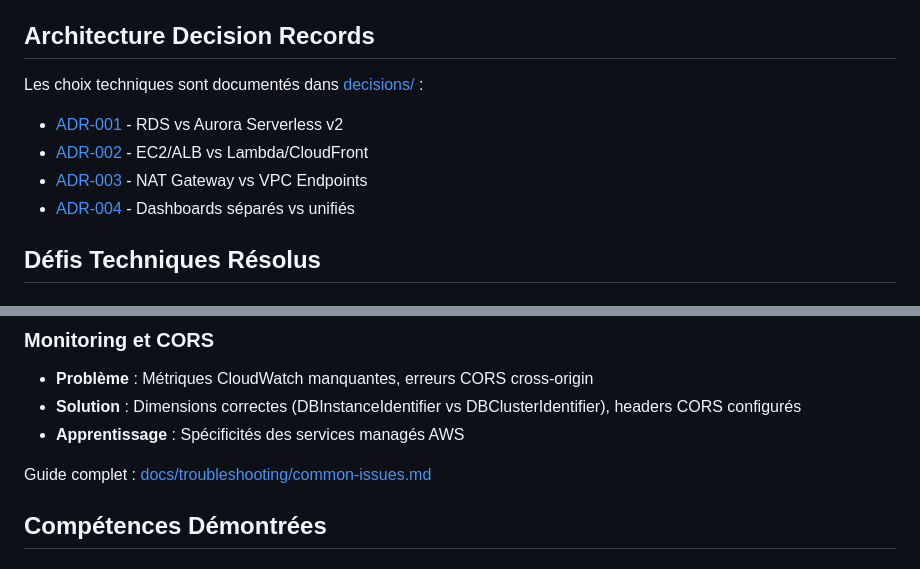
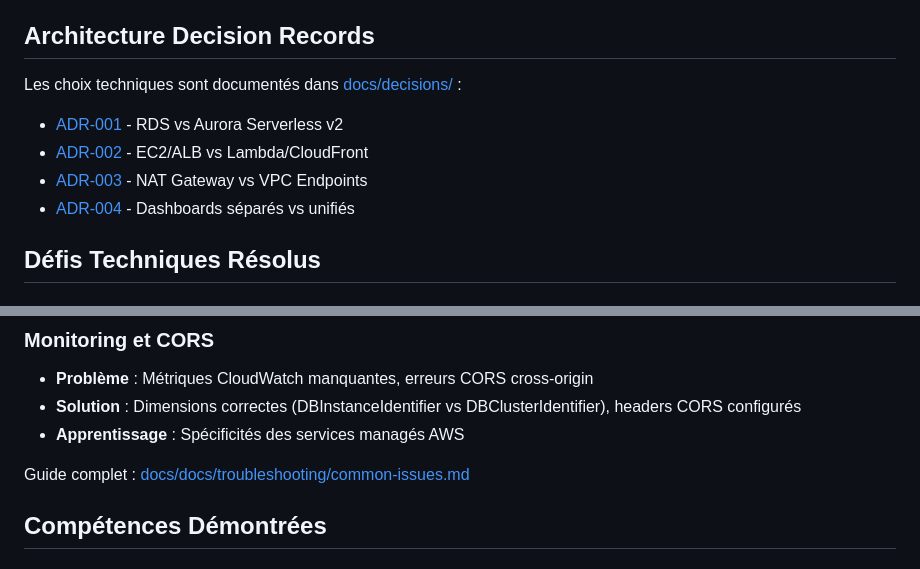
Before and after one commit to Z3r0d1abl0/Serverless_VS_Classique_2025, a Markdown page: README.md, 2 parts joined by grey strips. GitHub-like rendering.

Commit message:
🔗 Fix: Add docs/ prefix to all relative links in root README

```diff
--- a/README.md
+++ b/README.md
@@ -123,11 +123,11 @@ L'application web permet de :
 
 ## Architecture Decision Records
 
-Les choix techniques sont documentés dans [decisions/](decisions/) :
-- [ADR-001](decisions/001-database-choice.md) - RDS vs Aurora Serverless v2
-- [ADR-002](decisions/002-compute-strategy.md) - EC2/ALB vs Lambda/CloudFront
-- [ADR-003](decisions/003-network-strategy.md) - NAT Gateway vs VPC Endpoints
-- [ADR-004](decisions/004-monitoring-strategy.md) - Dashboards séparés vs unifiés
+Les choix techniques sont documentés dans [docs/decisions/](docs/decisions/) :
+- [ADR-001](docs/decisions/001-database-choice.md) - RDS vs Aurora Serverless v2
+- [ADR-002](docs/decisions/002-compute-strategy.md) - EC2/ALB vs Lambda/CloudFront
+- [ADR-003](docs/decisions/003-network-strategy.md) - NAT Gateway vs VPC Endpoints
+- [ADR-004](docs/decisions/004-monitoring-strategy.md) - Dashboards séparés vs unifiés
 
 ## Défis Techniques Résolus
 
@@ -146,7 +146,7 @@ Les choix techniques sont documentés dans [decisions/](decisions/) :
 - **Solution** : Dimensions correctes (DBInstanceIdentifier vs DBClusterIdentifier), headers CORS configurés
 - **Apprentissage** : Spécificités des services managés AWS
 
-Guide complet : [docs/troubleshooting/common-issues.md](docs/troubleshooting/common-issues.md)
+Guide complet : [docs/docs/troubleshooting/common-issues.md](docs/docs/troubleshooting/common-issues.md)
 
 ## Compétences Démontrées
 
```
Also changed, not shown: other parts of README.md (+4 -4 lines).
